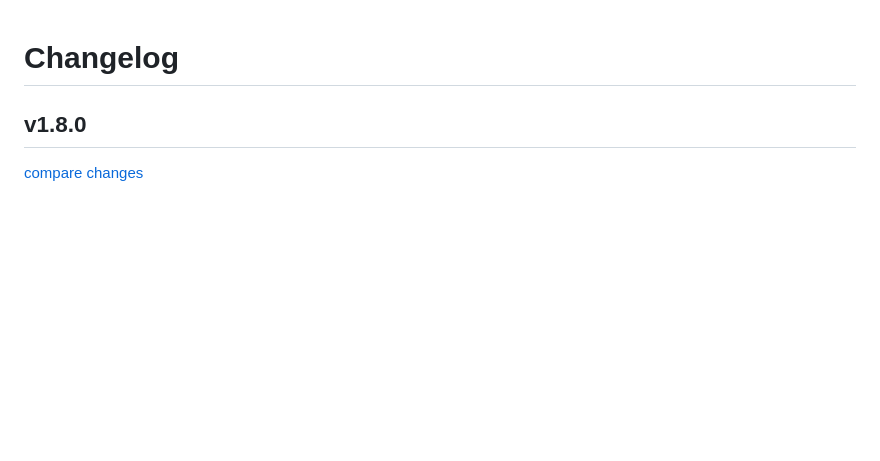
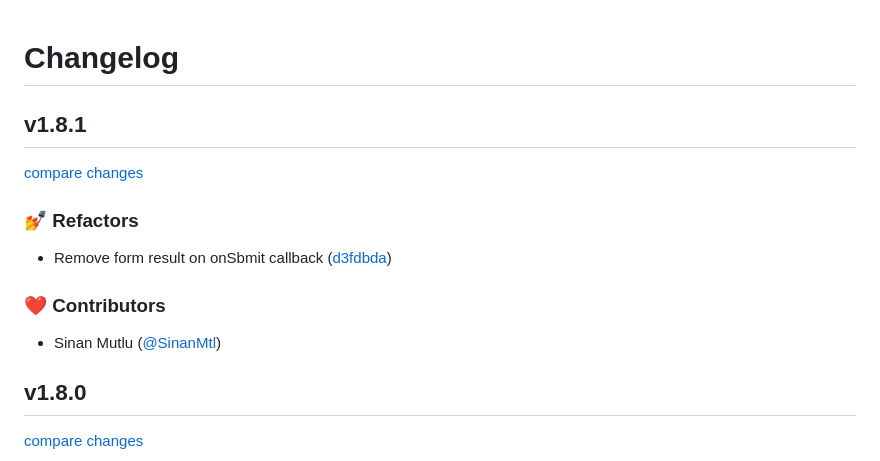
Before and after one commit to Zotlo/zotlo-checkout, a Markdown page: CHANGELOG.md, the part around the change. Rendered like a GitHub page; blank space fills up the shorter version.

Commit message:
chore: update changelog

```diff
--- a/CHANGELOG.md
+++ b/CHANGELOG.md
@@ -1,4 +1,16 @@
 # Changelog
+
+## v1.8.1
+
+[compare changes](https://github.com/Zotlo/zotlo-checkout/compare/v1.8.0...v1.8.1)
+
+### 💅 Refactors
+
+- Remove form result on onSbmit callback ([d3fdbda](https://github.com/Zotlo/zotlo-checkout/commit/d3fdbda))
+
+### ❤️ Contributors
+
+- Sinan Mutlu ([@SinanMtl](https://github.com/SinanMtl))
 
 ## v1.8.0
 
```
